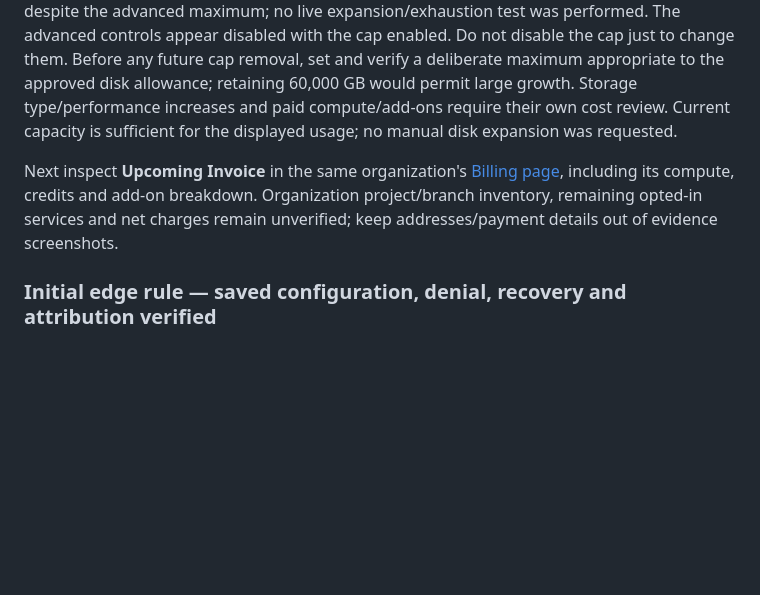
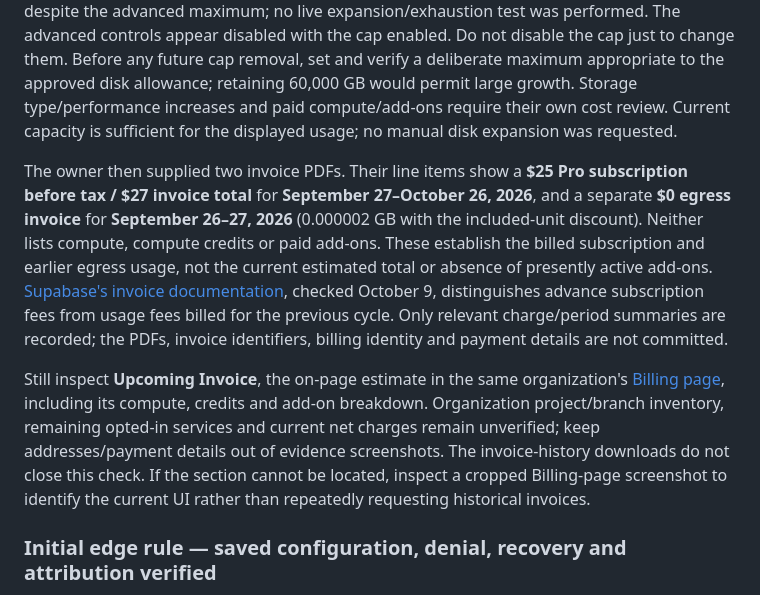
Before and after one commit to LeeoniIsrael/kavanah, a Markdown page: docs/production-operations.md, the part around the change. GitHub-like rendering; blank space fills up the shorter version.

Commit message:
Record invoice charges and distinguish current usage estimate

```diff
--- a/docs/production-operations.md
+++ b/docs/production-operations.md
@@ -62,7 +62,9 @@ The subsequent [Infrastructure / Compute and Disk](https://supabase.com/dashboar
 
 The disk screenshots show **2 GB gp3**, approximately **0.25 GB used**, **3,000 IOPS** and **125 MB/s** throughput, matching the documented included performance settings. Autoscaling displays **50% growth**, **4 GB minimum increment** and **60,000 GB maximum disk size**, with the next expansion to 8 GB at 90% utilization. A separate explicit dashboard notice says the enabled Spend Cap limits disk size to **8 GB**. The effective current growth ceiling is therefore 8 GB despite the advanced maximum; no live expansion/exhaustion test was performed. The advanced controls appear disabled with the cap enabled. Do not disable the cap just to change them. Before any future cap removal, set and verify a deliberate maximum appropriate to the approved disk allowance; retaining 60,000 GB would permit large growth. Storage type/performance increases and paid compute/add-ons require their own cost review. Current capacity is sufficient for the displayed usage; no manual disk expansion was requested.
 
-Next inspect **Upcoming Invoice** in the same organization's [Billing page](https://supabase.com/dashboard/org/_/billing), including its compute, credits and add-on breakdown. Organization project/branch inventory, remaining opted-in services and net charges remain unverified; keep addresses/payment details out of evidence screenshots.
+The owner then supplied two invoice PDFs. Their line items show a **$25 Pro subscription before tax / $27 invoice total** for **September 27–October 26, 2026**, and a separate **$0 egress invoice** for **September 26–27, 2026** (0.000002 GB with the included-unit discount). Neither lists compute, compute credits or paid add-ons. These establish the billed subscription and earlier egress usage, not the current estimated total or absence of presently active add-ons. [Supabase's invoice documentation](https://supabase.com/docs/guides/platform/your-monthly-invoice), checked October 9, distinguishes advance subscription fees from usage fees billed for the previous cycle. Only relevant charge/period summaries are recorded; the PDFs, invoice identifiers, billing identity and payment details are not committed.
+
+Still inspect **Upcoming Invoice**, the on-page estimate in the same organization's [Billing page](https://supabase.com/dashboard/org/_/billing), including its compute, credits and add-on breakdown. Organization project/branch inventory, remaining opted-in services and current net charges remain unverified; keep addresses/payment details out of evidence screenshots. The invoice-history downloads do not close this check. If the section cannot be located, inspect a cropped Billing-page screenshot to identify the current UI rather than repeatedly requesting historical invoices.
 
 ### Initial edge rule — saved configuration, denial, recovery and attribution verified
 
```
Also changed, not shown: docs/production-readiness-audit.md (+1 -1 lines).
